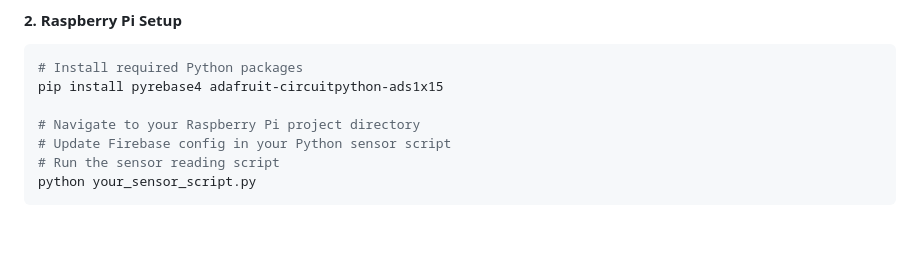
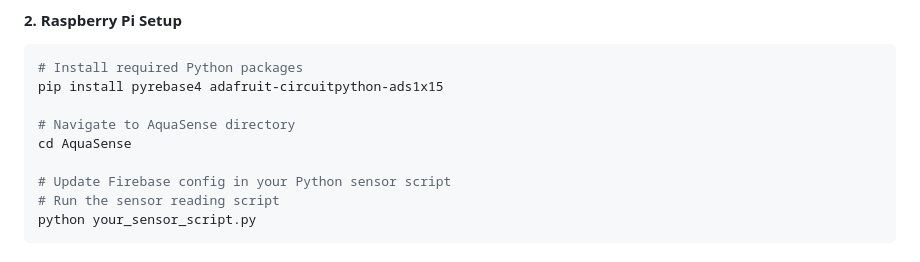
Before and after one commit to StarFate03/AquaSense, a Markdown page: README.md, the part around the change printed below. Rendered like a GitHub page; blank space fills up the shorter version.

```diff
--- a/README.md
+++ b/README.md
@@ -69,7 +69,9 @@ flutter run
 # Install required Python packages
 pip install pyrebase4 adafruit-circuitpython-ads1x15
 
-# Navigate to your Raspberry Pi project directory
+# Navigate to AquaSense directory
+cd AquaSense
+
 # Update Firebase config in your Python sensor script
 # Run the sensor reading script
 python your_sensor_script.py
```
Also changed, not shown: other parts of README.md (+5 -5 lines).
